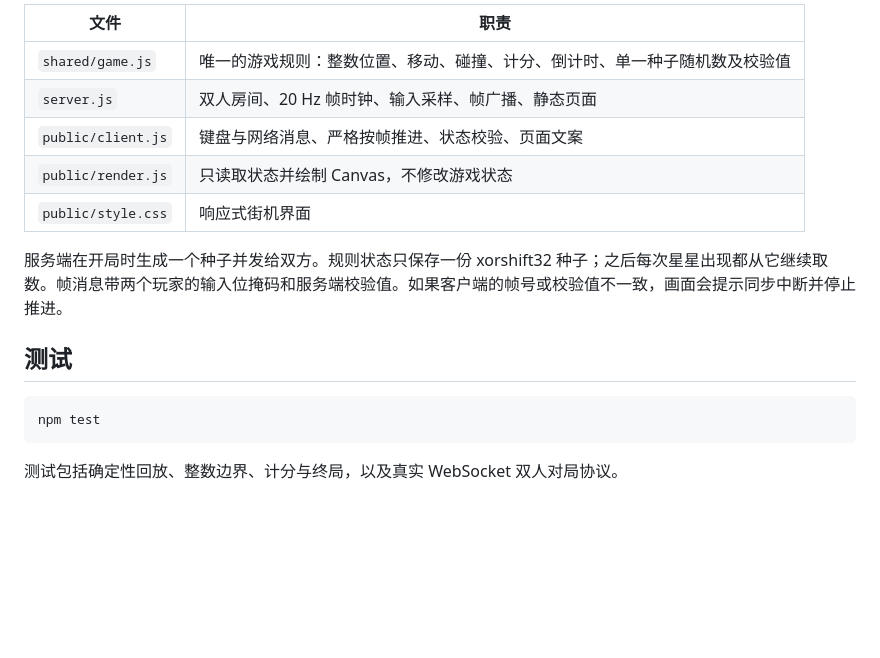
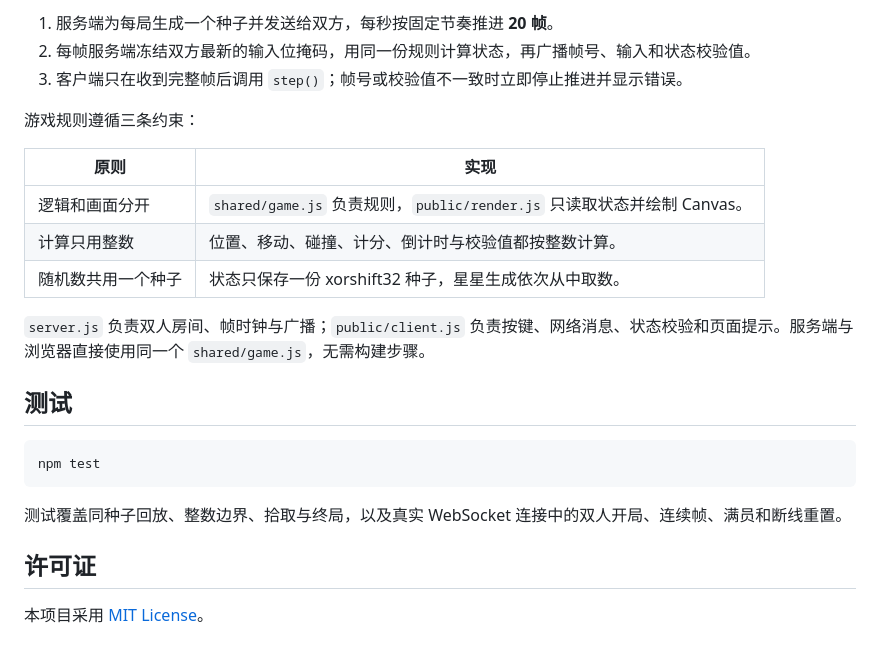
Before and after one commit to collaspor/frame-sync-star-arena, a Markdown page: README.md, the part around one of its changes. Drawn GitHub-style; blank space fills up the shorter version.

````diff
--- a/README.md
+++ b/README.md
@@ -26,18 +36,26 @@ npm start
 
-| 文件 | 职责 |
+1. 服务端为每局生成一个种子并发送给双方，每秒按固定节奏推进 **20 帧**。
+2. 每帧服务端冻结双方最新的输入位掩码，用同一份规则计算状态，再广播帧号、输入和状态校验值。
+3. 客户端只在收到完整帧后调用 `step()`；帧号或校验值不一致时立即停止推进并显示错误。
+
+游戏规则遵循三条约束：
+
+| 原则 | 实现 |
 | --- | --- |
-| `shared/game.js` | 唯一的游戏规则：整数位置、移动、碰撞、计分、倒计时、单一种子随机数及校验值 |
-| `server.js` | 双人房间、20 Hz 帧时钟、输入采样、帧广播、静态页面 |
-| `public/client.js` | 键盘与网络消息、严格按帧推进、状态校验、页面文案 |
-| `public/render.js` | 只读取状态并绘制 Canvas，不修改游戏状态 |
-| `public/style.css` | 响应式街机界面 |
+| 逻辑和画面分开 | `shared/game.js` 负责规则，`public/render.js` 只读取状态并绘制 Canvas。 |
+| 计算只用整数 | 位置、移动、碰撞、计分、倒计时与校验值都按整数计算。 |
+| 随机数共用一个种子 | 状态只保存一份 xorshift32 种子，星星生成依次从中取数。 |
 
-服务端在开局时生成一个种子并发给双方。规则状态只保存一份 xorshift32 种子；之后每次星星出现都从它继续取数。帧消息带两个玩家的输入位掩码和服务端校验值。如果客户端的帧号或校验值不一致，画面会提示同步中断并停止推进。
+`server.js` 负责双人房间、帧时钟与广播；`public/client.js` 负责按键、网络消息、状态校验和页面提示。服务端与浏览器直接使用同一个 `shared/game.js`，无需构建步骤。
 
 ## 测试
 
-```powershell
+```bash
 npm test
 ```
 
-测试包括确定性回放、整数边界、计分与终局，以及真实 WebSocket 双人对局协议。
+测试覆盖同种子回放、整数边界、拾取与终局，以及真实 WebSocket 连接中的双人开局、连续帧、满员和断线重置。
+
+## 许可证
+
+本项目采用 [MIT License](LICENSE)。
````
Also changed, not shown: other parts of README.md (+20 -10 lines), docs/images/gameplay-desktop.png (added), docs/images/gameplay-mobile.png (added), 3 other files.
